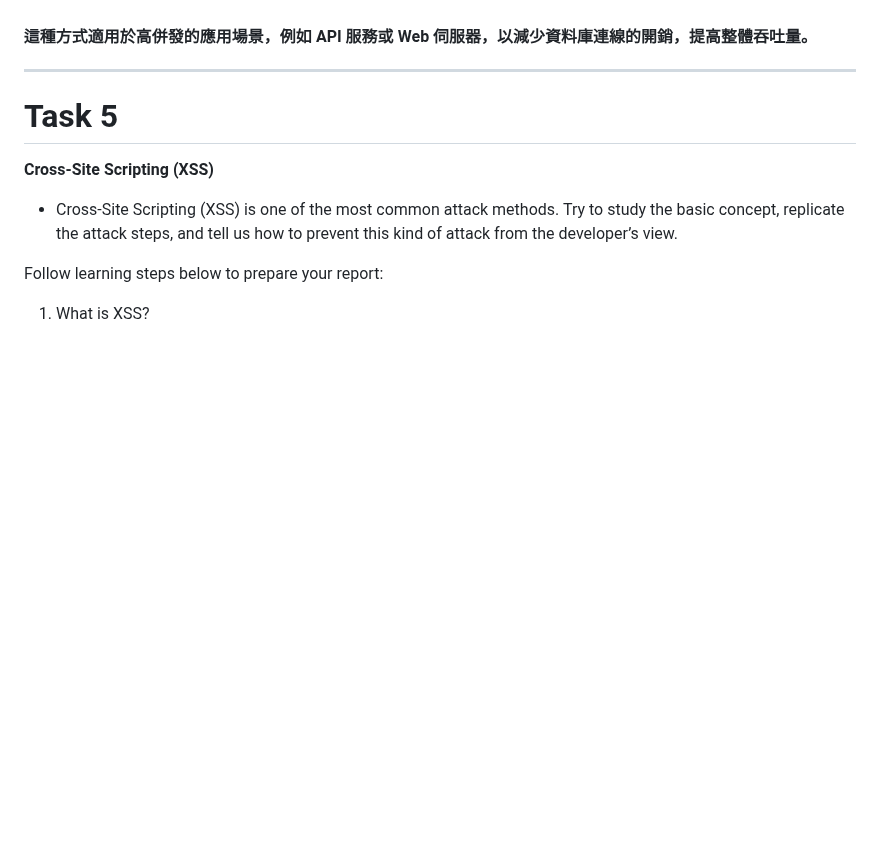
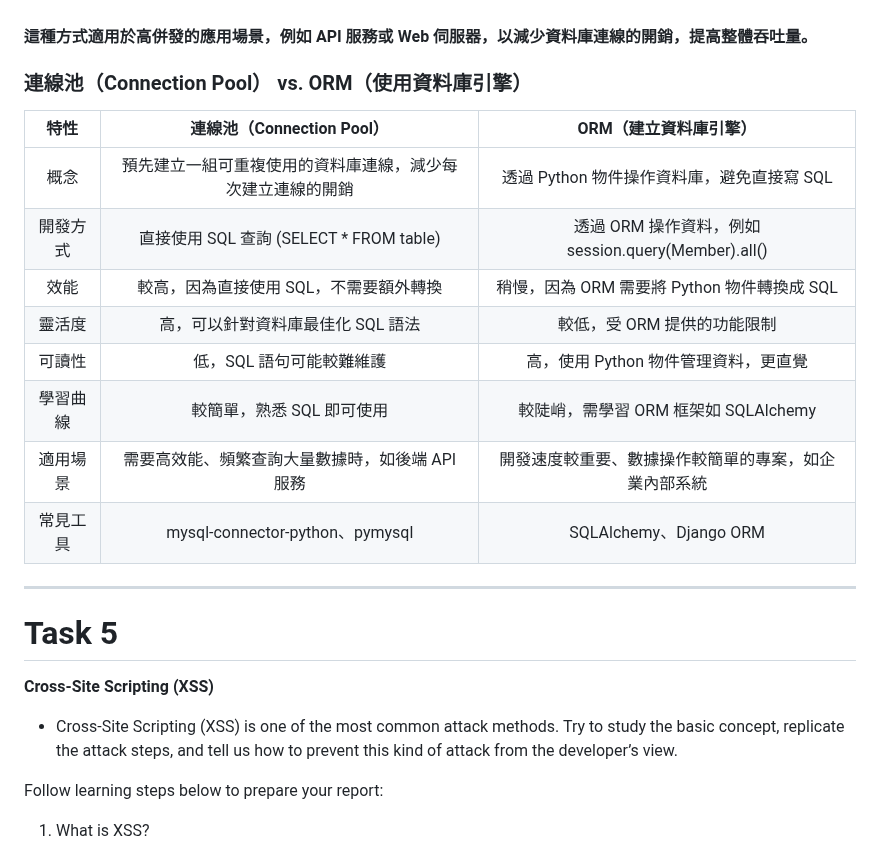
Before and after one commit to Henry-bear/wehelpW1, a Markdown page: week8/README.md, the part around the change. Drawn GitHub-style; blank space fills up the shorter version.

```diff
--- a/week8/README.md
+++ b/week8/README.md
@@ -353,6 +353,21 @@ for row in result:
 2.從連線池取得連線，執行 SQL 操作。
 3.操作完成後將連線歸還給連線池，確保連線能夠被其他請求重複使用。
 #### 這種方式適用於高併發的應用場景，例如 API 服務或 Web 伺服器，以減少資料庫連線的開銷，提高整體吞吐量。
+
+### 連線池（Connection Pool） vs. ORM（使用資料庫引擎）
+
+|特性|連線池（Connection Pool）|ORM（建立資料庫引擎）|
+| :---:|:---:|:---:|
+|概念|預先建立一組可重複使用的資料庫連線，減少每次建立連線的開銷|透過 Python 物件操作資料庫，避免直接寫 SQL|
+|開發方式|直接使用 SQL 查詢 (SELECT * FROM table)|透過 ORM 操作資料，例如 session.query(Member).all()|
+|效能|較高，因為直接使用 SQL，不需要額外轉換|稍慢，因為 ORM 需要將 Python 物件轉換成 SQL|
+|靈活度|高，可以針對資料庫最佳化 SQL 語法|較低，受 ORM 提供的功能限制|
+|可讀性|低，SQL 語句可能較難維護|高，使用 Python 物件管理資料，更直覺|
+|學習曲線|較簡單，熟悉 SQL 即可使用|較陡峭，需學習 ORM 框架如 SQLAlchemy|
+|適用場景|需要高效能、頻繁查詢大量數據時，如後端 API 服務|開發速度較重要、數據操作較簡單的專案，如企業內部系統|
+|常見工具|mysql-connector-python、pymysql	|SQLAlchemy、Django ORM|
+
+
 ___
 
 # Task 5
```
